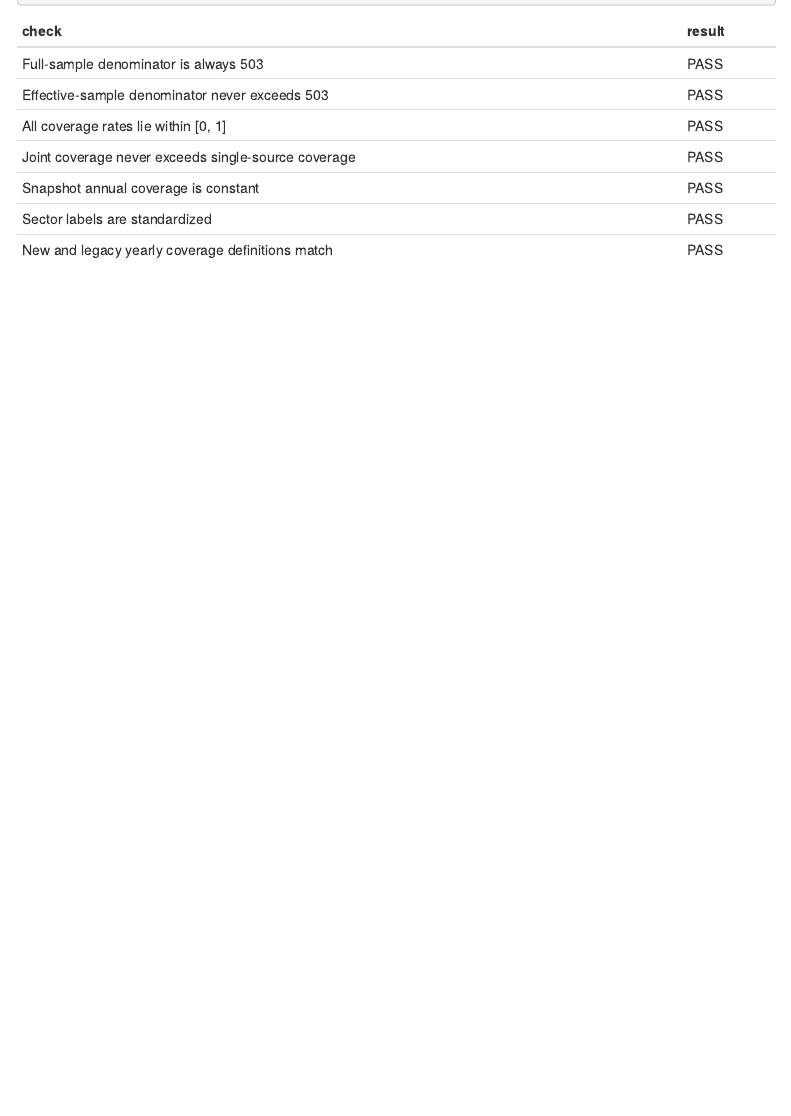
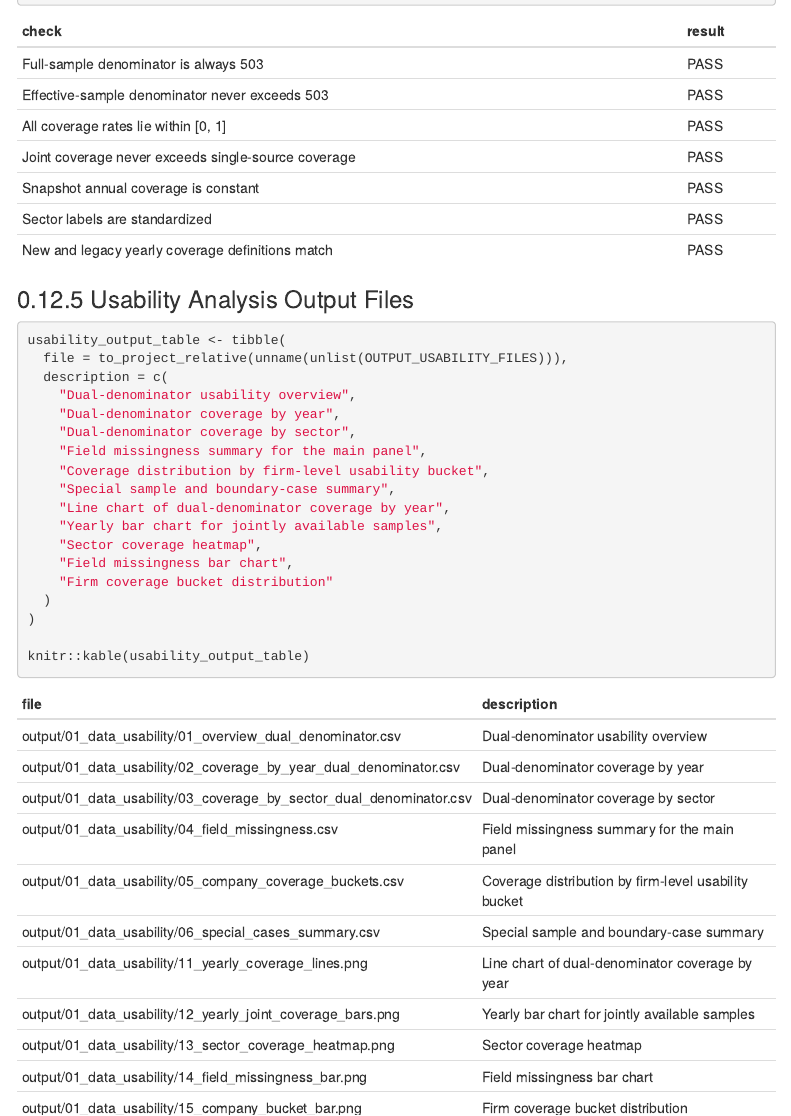
Before and after one commit to logger-bladstrong/project, an R Markdown document (sp500_esg_crash_risk_warning.Rmd): the page in a window 1100 px wide, from 16740 px down. Rendered offline with R 4.5, knitr and Pandoc, with nearby package versions; some code elsewhere in the file could not run offline; menus at the side of the page are left out; column names are cleaned by a stand-in for the janitor package; common packages that the code uses without loading them are loaded.

Commit message:
Update sp500_esg_crash_risk_warning.Rmd

````diff
--- a/sp500_esg_crash_risk_warning.Rmd
+++ b/sp500_esg_crash_risk_warning.Rmd
@@ -1644,3 +1644,26 @@ validation_summary <- tibble(
 
 knitr::kable(validation_summary)
 ```
+
+### Usability Analysis Output Files
+
+```{r usability-output-files}
+usability_output_table <- tibble(
+  file = to_project_relative(unname(unlist(OUTPUT_USABILITY_FILES))),
+  description = c(
+    "Dual-denominator usability overview",
+    "Dual-denominator coverage by year",
+    "Dual-denominator coverage by sector",
+    "Field missingness summary for the main panel",
+    "Coverage distribution by firm-level usability bucket",
+    "Special sample and boundary-case summary",
+    "Line chart of dual-denominator coverage by year",
+    "Yearly bar chart for jointly available samples",
+    "Sector coverage heatmap",
+    "Field missingness bar chart",
+    "Firm coverage bucket distribution"
+  )
+)
+
+knitr::kable(usability_output_table)
+```
````
